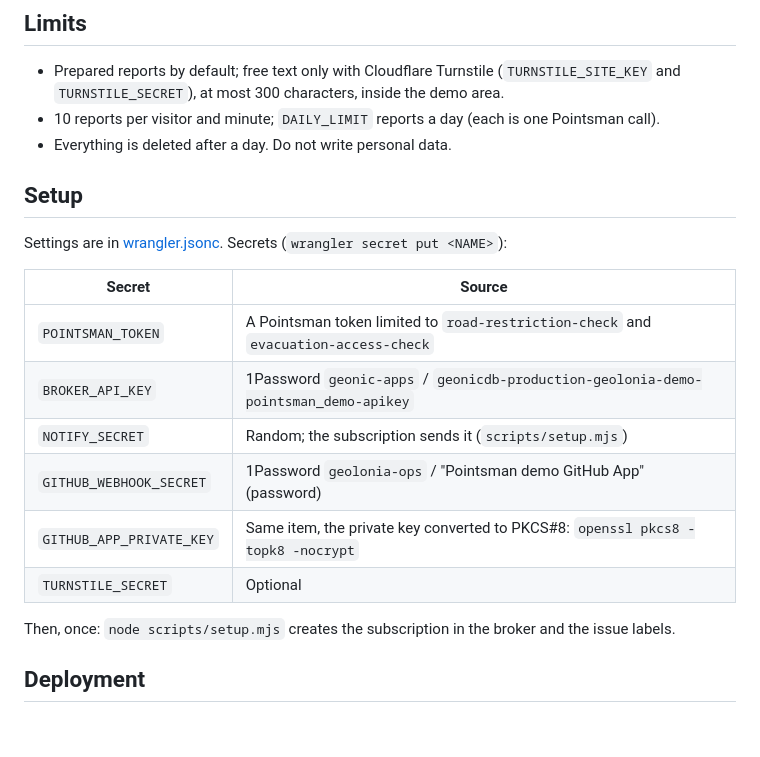
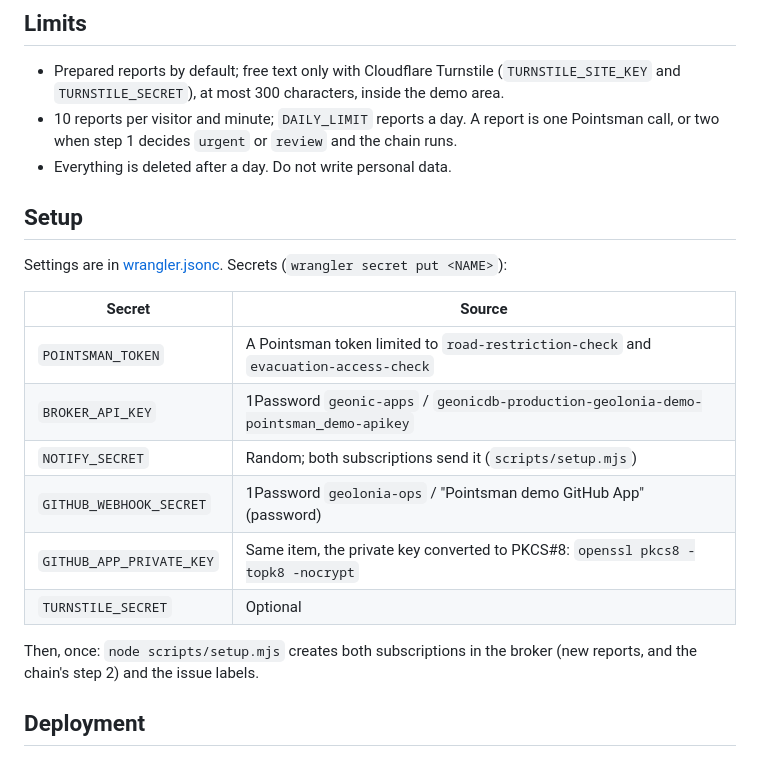
Before and after one commit to geolonia/pointsman-demo, a Markdown page: README.md, the part around the change. GitHub-like rendering; blank space fills up the shorter version.

Commit message:
README: both subscriptions, and two Pointsman calls for chained reports (review on #14)
Signed-off-by: Daniel Kastl <daniel.kastl@gmail.com>

```diff
--- a/README.md
+++ b/README.md
@@ -75,8 +75,9 @@ Same origin as the page; other origins must be listed in `ALLOWED_ORIGINS`.
 - Prepared reports by default; free text only with Cloudflare Turnstile
   (`TURNSTILE_SITE_KEY` and `TURNSTILE_SECRET`), at most 300 characters, inside
   the demo area.
-- 10 reports per visitor and minute; `DAILY_LIMIT` reports a day (each is one
-  Pointsman call).
+- 10 reports per visitor and minute; `DAILY_LIMIT` reports a day. A report
+  is one Pointsman call, or two when step 1 decides `urgent` or `review` and
+  the chain runs.
 - Everything is deleted after a day. Do not write personal data.
 
 ## Setup
@@ -87,13 +88,13 @@ Settings are in [wrangler.jsonc](wrangler.jsonc). Secrets (`wrangler secret put
 |---|---|
 | `POINTSMAN_TOKEN` | A Pointsman token limited to `road-restriction-check` and `evacuation-access-check` |
 | `BROKER_API_KEY` | 1Password `geonic-apps` / `geonicdb-production-geolonia-demo-pointsman_demo-apikey` |
-| `NOTIFY_SECRET` | Random; the subscription sends it (`scripts/setup.mjs`) |
+| `NOTIFY_SECRET` | Random; both subscriptions send it (`scripts/setup.mjs`) |
 | `GITHUB_WEBHOOK_SECRET` | 1Password `geolonia-ops` / "Pointsman demo GitHub App" (password) |
 | `GITHUB_APP_PRIVATE_KEY` | Same item, the private key converted to PKCS#8: `openssl pkcs8 -topk8 -nocrypt` |
 | `TURNSTILE_SECRET` | Optional |
 
-Then, once: `node scripts/setup.mjs` creates the subscription in the broker and
-the issue labels.
+Then, once: `node scripts/setup.mjs` creates both subscriptions in the broker
+(new reports, and the chain's step 2) and the issue labels.
 
 ## Deployment
 
```
